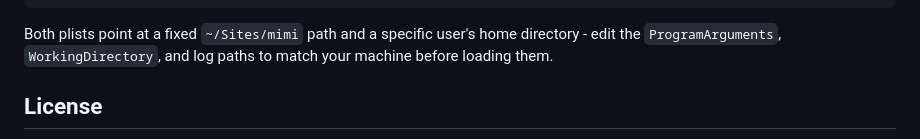
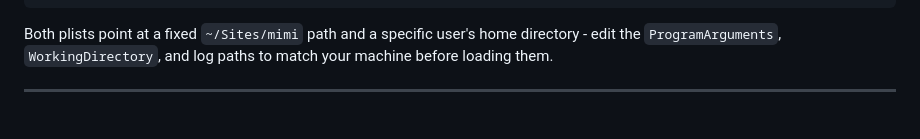
Before and after one commit to bunlongheng/mimi, a Markdown page: README.md, the part around one of its changes. Drawn GitHub-style.

Commit message:
docs: consistent README footer

```diff
--- a/README.md
+++ b/README.md
@@ -116,5 +116,5 @@ launchctl load ~/Library/LaunchAgents/com.mimi.menubar.plist
 
 Both plists point at a fixed `~/Sites/mimi` path and a specific user's home directory - edit the `ProgramArguments`, `WorkingDirectory`, and log paths to match your machine before loading them.
 
-## License
+---
 
```
Also changed, not shown: other parts of README.md (+12 -1 lines).
